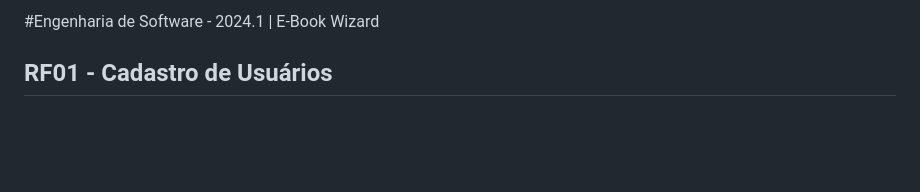
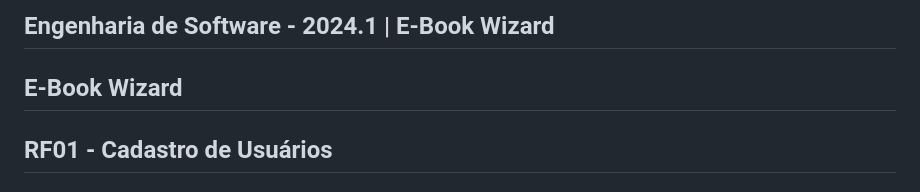
Before and after one commit to ViiniDev/E_Book_Wizard, a Markdown page: README.md, the part around one of its changes. GitHub-like rendering; blank space fills up the shorter version.

```diff
--- a/README.md
+++ b/README.md
@@ -1,4 +1,5 @@
-#Engenharia de Software - 2024.1 | E-Book Wizard
+## Engenharia de Software - 2024.1 | E-Book Wizard
+## E-Book Wizard
 
 ## RF01 - Cadastro de Usuários
 
```
Also changed, not shown: other parts of README.md (+79 -11 lines).
